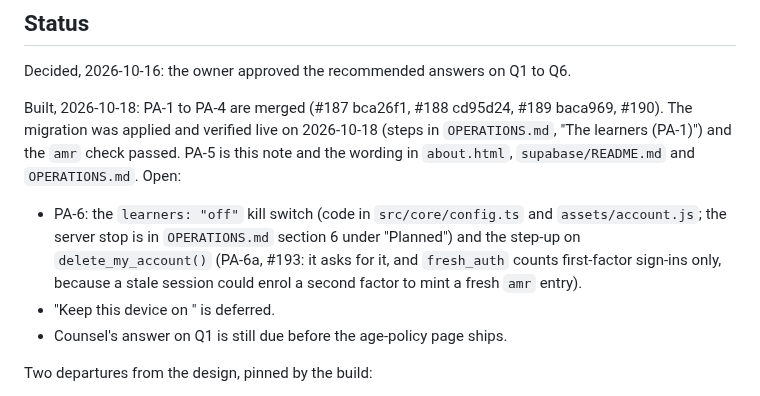
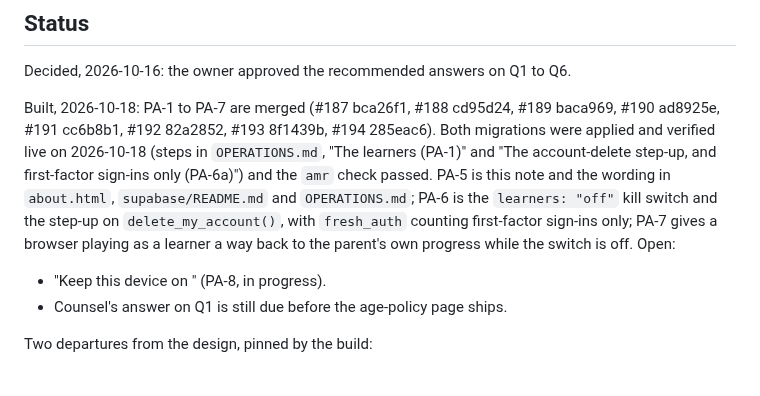
Before and after one commit to SophanaSok/basic-mathematics, a Markdown page: docs/decisions/0010-parent-managed-accounts.md, the part around the change. Drawn GitHub-style.

Commit message:
docs: 0010 status, PA-1 to PA-7 merged and both migrations applied 2026-10-18
Co-Authored-By: Claude Fable 5.1 <noreply@anthropic.com>

```diff
--- a/docs/decisions/0010-parent-managed-accounts.md
+++ b/docs/decisions/0010-parent-managed-accounts.md
@@ -85,16 +85,16 @@ which one applies, so a stronger method can be added at the add-learner step lat
 
 Decided, 2026-10-16: the owner approved the recommended answers on Q1 to Q6.
 
-Built, 2026-10-18: PA-1 to PA-4 are merged (#187 bca26f1, #188 cd95d24, #189 baca969, #190). The
-migration was applied and verified live on 2026-10-18 (steps in `OPERATIONS.md`, "The learners
-(PA-1)") and the `amr` check passed. PA-5 is this note and the wording in `about.html`,
-`supabase/README.md` and `OPERATIONS.md`. Open:
+Built, 2026-10-18: PA-1 to PA-7 are merged (#187 bca26f1, #188 cd95d24, #189 baca969, #190 ad8925e,
+#191 cc6b8b1, #192 82a2852, #193 8f1439b, #194 285eac6). Both migrations were applied and verified
+live on 2026-10-18 (steps in `OPERATIONS.md`, "The learners (PA-1)" and "The account-delete
+step-up, and first-factor sign-ins only (PA-6a)") and the `amr` check passed. PA-5 is this note and
+the wording in `about.html`, `supabase/README.md` and `OPERATIONS.md`; PA-6 is the `learners: "off"`
+kill switch and the step-up on `delete_my_account()`, with `fresh_auth` counting first-factor
+sign-ins only; PA-7 gives a browser playing as a learner a way back to the parent's own progress
+while the switch is off. Open:
 
-- PA-6: the `learners: "off"` kill switch (code in `src/core/config.ts` and `assets/account.js`;
-  the server stop is in `OPERATIONS.md` section 6 under "Planned") and the step-up on
-  `delete_my_account()` (PA-6a, #193: it asks for it, and `fresh_auth` counts first-factor sign-ins
-  only, because a stale session could enrol a second factor to mint a fresh `amr` entry).
-- "Keep this device on <name>" is deferred.
+- "Keep this device on <name>" (PA-8, in progress).
 - Counsel's answer on Q1 is still due before the age-policy page ships.
 
 Two departures from the design, pinned by the build:
```
